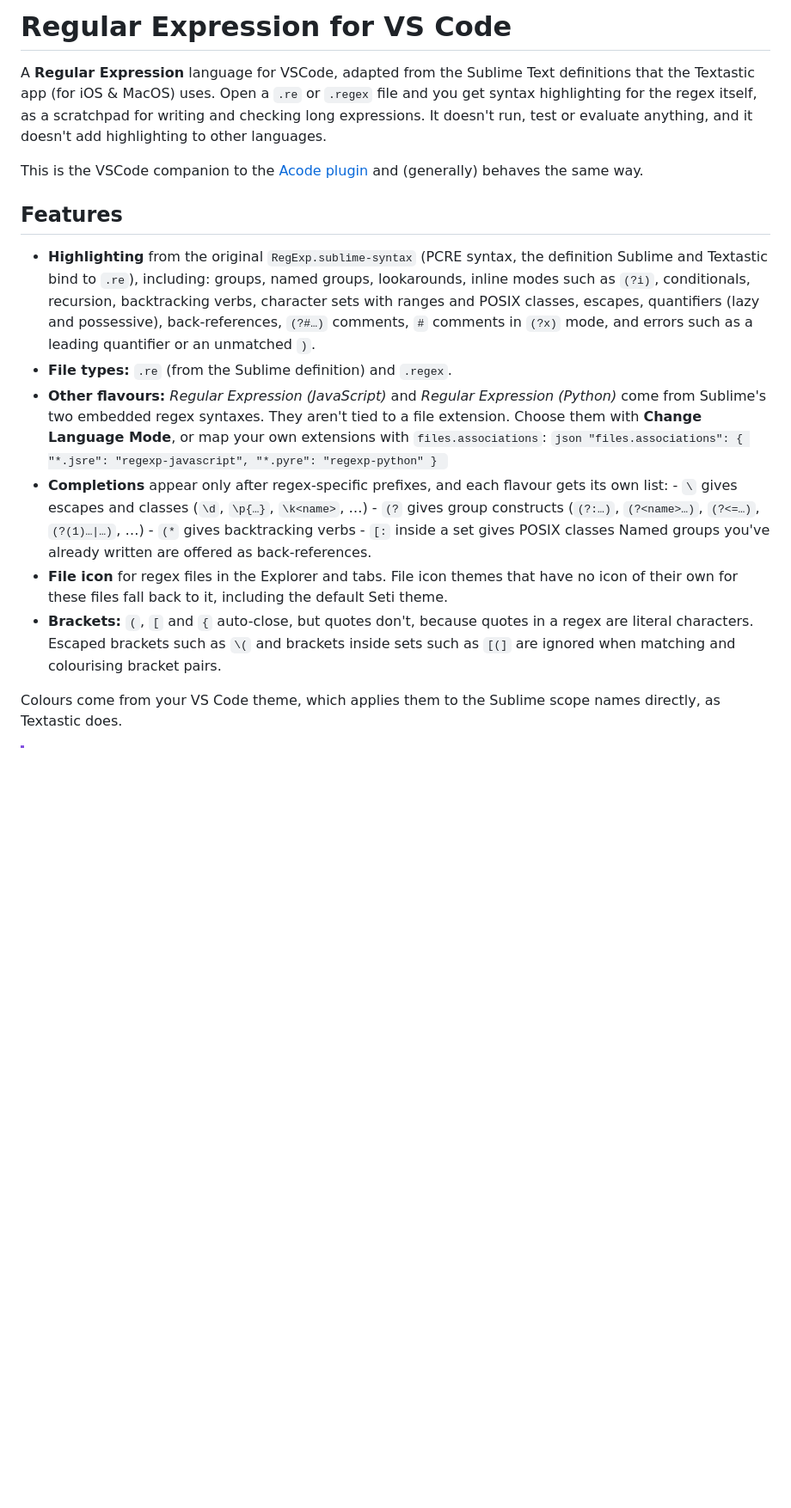
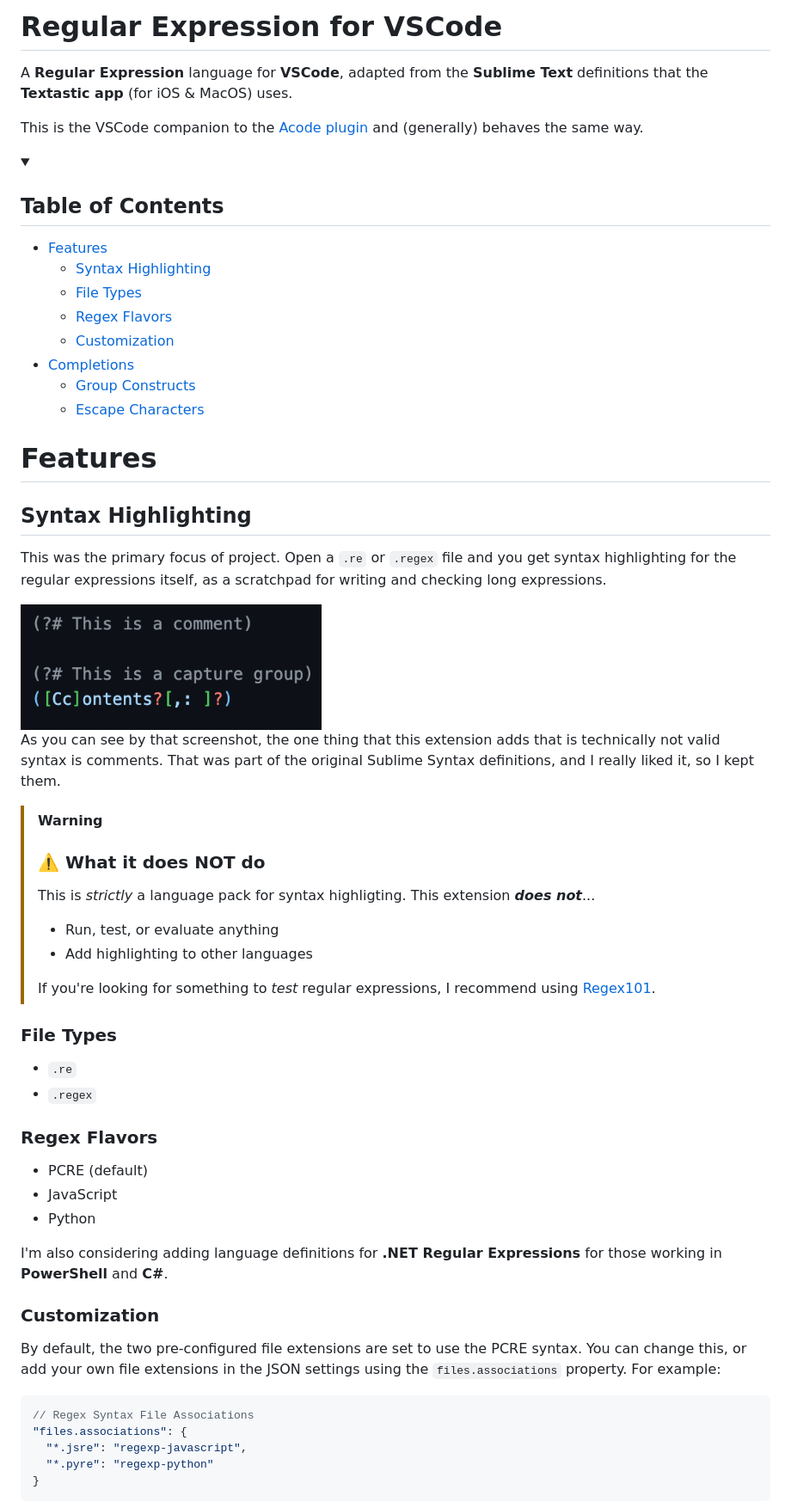
Before and after one commit to RichNSD/VSCode-Regex, a Markdown page: README.md, the part around one of its changes. Shown at 86% size. GitHub-like rendering; pictures changed too: media/examples/example_001.png (added); folded sections open; blank space fills up the shorter version.

Commit message:
v1.2.2 README overhaul

````diff
--- a/README.md
+++ b/README.md
@@ -1,18 +1,70 @@
-# Regular Expression for VS Code
+# Regular Expression for VSCode
 
-A **Regular Expression** language for VSCode, adapted from the Sublime Text definitions that the Textastic app (for iOS & MacOS) uses. Open a `.re` or `.regex` file and you get syntax highlighting for the regex itself, as a scratchpad for writing and checking long expressions. It doesn't run, test or evaluate anything, and it doesn't add highlighting to other languages.
+A **Regular Expression** language for **VSCode**, adapted from the **Sublime Text** definitions that the **Textastic app** (for iOS & MacOS) uses.
 
 This is the VSCode companion to the [Acode plugin](https://github.com/RichNSD/Acode-Regex) and (generally) behaves the same way.
 
-## Features
+<details>
+<summary><h2>Table of Contents</h2></summary>
 
-- **Highlighting** from the original `RegExp.sublime-syntax` (PCRE syntax, the definition Sublime and Textastic bind to `.re`), including: groups, named groups, lookarounds, inline modes such as `(?i)`, conditionals, recursion, backtracking verbs, character sets with ranges and POSIX classes, escapes, quantifiers (lazy and possessive), back-references, `(?#…)` comments, `#` comments in `(?x)` mode, and errors such as a leading quantifier or an unmatched `)`.
-- **File types:** `.re` (from the Sublime definition) and `.regex`.
-- **Other flavours:** *Regular Expression (JavaScript)* and *Regular Expression (Python)* come from Sublime's two embedded regex syntaxes. They aren't tied to a file extension. Choose them with **Change Language Mode**, or map your own extensions with `files.associations`: ```json "files.associations": { "*.jsre": "regexp-javascript", "*.pyre": "regexp-python" } ```
-- **Completions** appear only after regex-specific prefixes, and each flavour gets its own list: - `\` gives escapes and classes (`\d`, `\p{…}`, `\k<name>`, …) - `(?` gives group constructs (`(?:…)`, `(?<name>…)`, `(?<=…)`, `(?(1)…|…)`, …) - `(*` gives backtracking verbs - `[:` inside a set gives POSIX classes
- Named groups you've already written are offered as back-references.
-- **File icon** for regex files in the Explorer and tabs. File icon themes that have no icon of their own for these files fall back to it, including the default Seti theme.
-- **Brackets:** `(`, `[` and `{` auto-close, but quotes don't, because quotes in a regex are literal characters. Escaped brackets such as `\(` and brackets inside sets such as `[(]` are ignored when matching and colourising bracket pairs.
+  - [Features](#features)
+    - [Syntax Highlighting](#syntax-highlighting)
+    - [File Types](#file-types)
+    - [Regex Flavors](#regex-flavors)
+    - [Customization](#customization)
+  - [Completions](#completions)
+    - [Group Constructs](#group-constructs-)
+    - [Escape Characters](#escape-characters-)
 
-Colours come from your VS Code theme, which applies them to the Sublime scope
-names directly, as Textastic does.
+</details>
+
+
+# Features
+
+## Syntax Highlighting
+This was the primary focus of project. Open a `.re` or `.regex` file and you get syntax highlighting for the regular expressions itself, as a scratchpad for writing and checking long expressions.
+
+<img src="./media/examples/example_001.png" alt="Example" width="350"/>
+
+As you can see by that screenshot, the one thing that this extension adds that is technically not valid syntax is comments. That was part of the original Sublime Syntax definitions, and I really liked it, so I kept them.
+
+
+
+
+> [!WARNING]
+> ### ⚠️ What it does NOT do
+> This is *strictly* a language pack for syntax highligting. This extension ***does not***...
+> - Run, test, or evaluate anything
+> - Add highlighting to other languages
+>
+> If you're looking for something to *test* regular expressions, I recommend using [Regex101](https://regex101.com).
+
+
+
+
+### File Types
+- `.re`
+- `.regex`
+
+### Regex Flavors
+- PCRE (default)
+- JavaScript
+- Python
+
+I'm also considering adding language definitions for **.NET Regular Expressions** for those working in **PowerShell** and **C#**.
+
+### Customization
+By default, the two pre-configured file extensions are set to use the PCRE syntax. You can change this, or add your own file extensions in the JSON settings using the `files.associations` property. For example:
+
+```jsonc
+// Regex Syntax File Associations
+"files.associations": {
+  "*.jsre": "regexp-javascript",
+  "*.pyre": "regexp-python"
+}
+```
+
+
+
+
+
````
Also changed, not shown: other parts of README.md (+26 -23 lines), CHANGELOG.md (+4 -0 lines), 11 other files.
